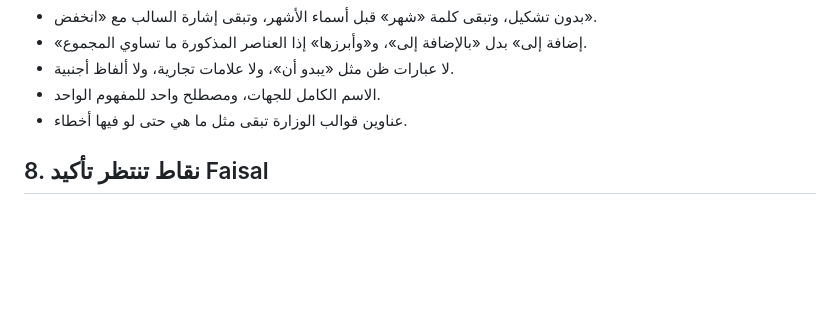
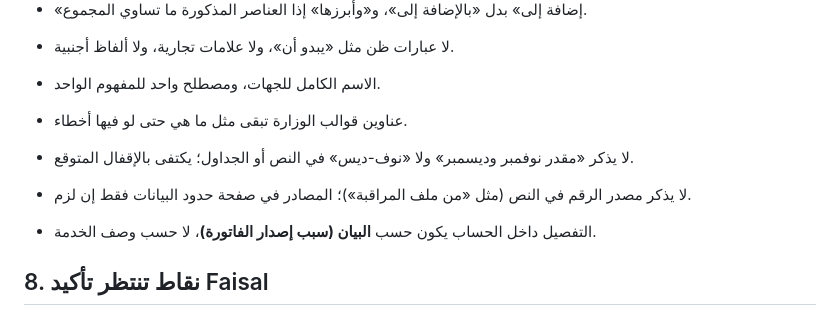
Before and after one commit to Faisal9j/test4, a Markdown page: revenue-team/دليل_التحليل.md, the part around the change. Rendered like a GitHub page; blank space fills up the shorter version.

Commit message:
دليل التحليل: قواعد كتابة جديدة من Faisal (البيان، بدون نوف-ديس، بدون ذكر المصدر)
Co-Authored-By: Claude Opus 5.5 <noreply@anthropic.com>
Claude-Session: https://claude.ai/code/session_0156m1XKKuAaUfjM6BWEtuxo

```diff
--- a/revenue-team/دليل_التحليل.md
+++ b/revenue-team/دليل_التحليل.md
@@ -203,6 +203,10 @@
 - الاسم الكامل للجهات، ومصطلح واحد للمفهوم الواحد.
 - عناوين قوالب الوزارة تبقى مثل ما هي حتى لو فيها أخطاء.
 
+- لا يذكر «مقدر نوفمبر وديسمبر» ولا «نوف-ديس» في النص أو الجداول؛ يكتفى بالإقفال المتوقع.
+- لا يذكر مصدر الرقم في النص (مثل «من ملف المراقبة»)؛ المصادر في صفحة حدود البيانات فقط إن لزم.
+- التفصيل داخل الحساب يكون حسب **البيان (سبب إصدار الفاتورة)**، لا حسب وصف الخدمة.
+
 ## 8. نقاط تنتظر تأكيد Faisal
 
 - اعتماد أساس الفوترة أساسا لتقرير المتابعة، بدل تعريف «الفعلي = المسدد» اللي كان في الدليل الموحد.
```
